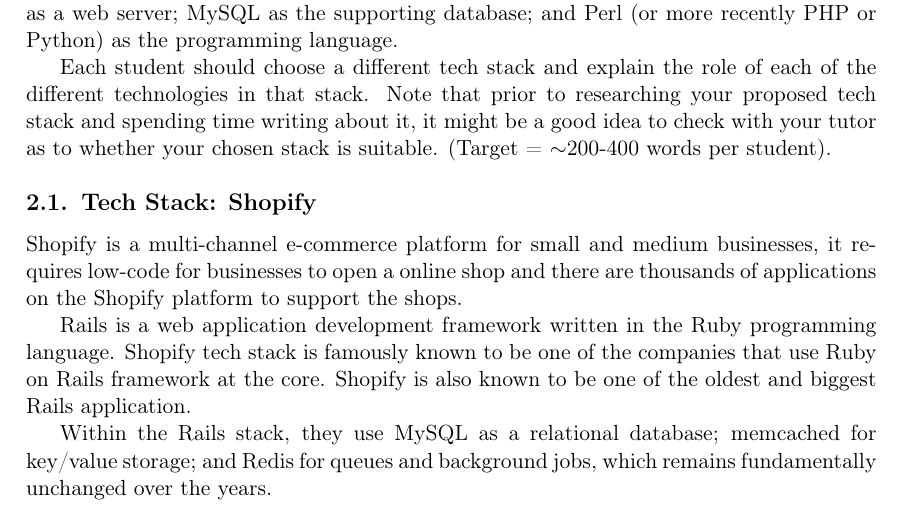
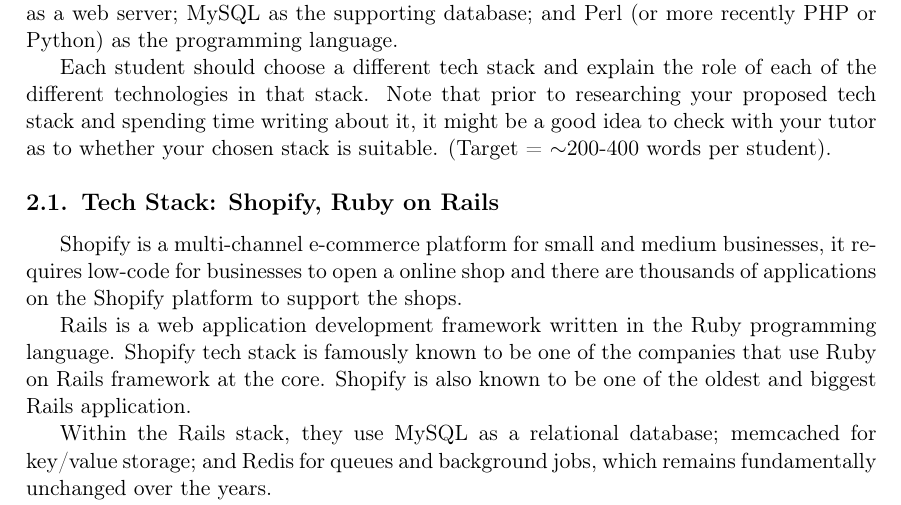
Before and after one commit to Lonelifish/INFO1111_GROUP06_RE16, a LaTeX document (INFO1111_Group_Project_Template.tex): part of page 9 of 12, cut so that both start at the same text. Compiled offline with pdfLaTeX.

Commit message:
Xu_minor_change0
xu_minor_change0

```diff
--- a/INFO1111_Group_Project_Template.tex
+++ b/INFO1111_Group_Project_Template.tex
@@ -8,6 +8,8 @@
 \usepackage{url}
 \usepackage[english]{babel}
 \usepackage{apacite}
+\usepackage{indentfirst}
+
 
 \geometry{ margin=30mm }
 \counterwithin{subsection}{section}
@@ -174,10 +176,8 @@
 
 Each student should choose a different tech stack and explain the role of each of the different technologies in that stack. Note that prior to researching your proposed tech stack and spending time writing about it, it might be a good idea to check with your tutor as to whether your chosen stack is suitable. (Target = $\sim$200-400 words per student).
 
-\subsection{Tech Stack: Shopify}
-
-
-Shopify is a multi-channel e-commerce platform for small and medium businesses, it requires low-code for businesses to open a online shop and there are thousands of applications on the Shopify platform to support the shops.
+\subsection{Tech Stack: Shopify, Ruby on Rails}
+\indent Shopify is a multi-channel e-commerce platform for small and medium businesses, it requires low-code for businesses to open a online shop and there are thousands of applications on the Shopify platform to support the shops.
 
 Rails is a web application development framework written in the Ruby programming language. Shopify tech stack is famously known to be one of the companies that use Ruby on Rails framework at the core. Shopify is also known to be one of the oldest and biggest Rails application.
 
```
Also changed, not shown: INFO1111_Group_Project_Template.pdf, 4 other files.
